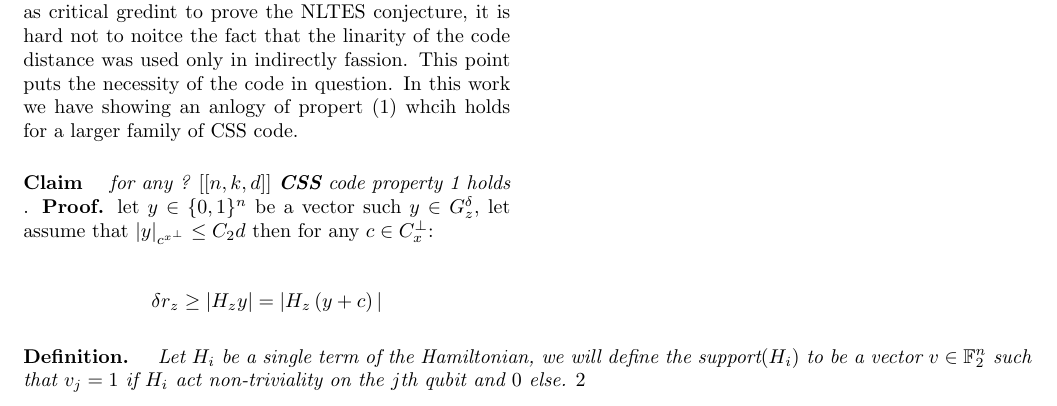
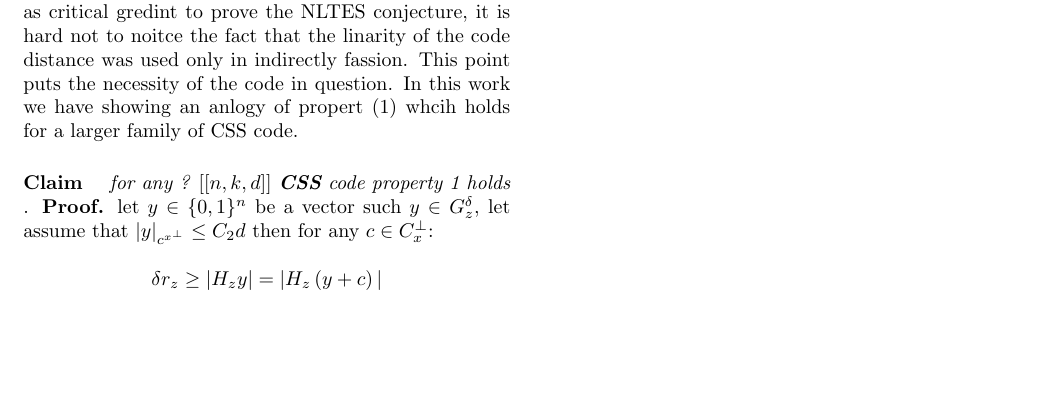
Before and after one commit to dudupo/Academic, a LaTeX document (projects/NLTES_project/nltes.tex): part of the page, cut so that both start at the same text, the shorter picture padded with empty space. Compiled offline with pdfLaTeX.

Commit message:
compiling -Fri Jul 22 10:50:37 AM IDT 2022

```diff
--- a/projects/NLTES_project/nltes.tex
+++ b/projects/NLTES_project/nltes.tex
@@ -14,7 +14,7 @@
 \usepackage{multicol}
 \usepackage[backend=biber,style=alphabetic,sorting=ynt]{biblatex}
 
-\addbibresource{sample.bib} %Import the bibliography file
+%\addbibresource{sample.bib} %Import the bibliography file
 
 \newcommand{\commentt}[1]{\textcolor{blue}{ \textbf{[COMMENT]} #1}}
 \newcommand{\ctt}[1]{\commentt{#1}}
@@ -50,12 +50,11 @@
 \textbf{Proof.} let $y \in \{0,1\}^{n}$ be a vector such $ y \in \Gz $, let assume that $|y|_{c^{x^{\perp}}} \le C_{2} d$ then for any $ c \in C_{x}^{\perp}$:
 
 \begin{equation*}
-  \begin{split}
+  %\begin{split}
     \delta r_z \ge | H_{z} y | = | H_{z} \left( y + c \right) |
-  \end{split}
+  %\end{split}
 \end{equation*}
 
-  \paragraph{Definition.} \textit{ Let \(H_{i}\) be a single term of the Hamiltonian, we will define the \( \text{support}(H_{i}) \) to be a vector \( v \in \mathbb{F}^{n}_2\) such that \(v_j = 1\) if \(H_{i}\) act non-triviality on the \(j\)th qubit and \(0\) else.}
-\end{multicos*}{2}
+\end{multicos*}
   % \printbibliography
 \end{document}
```
